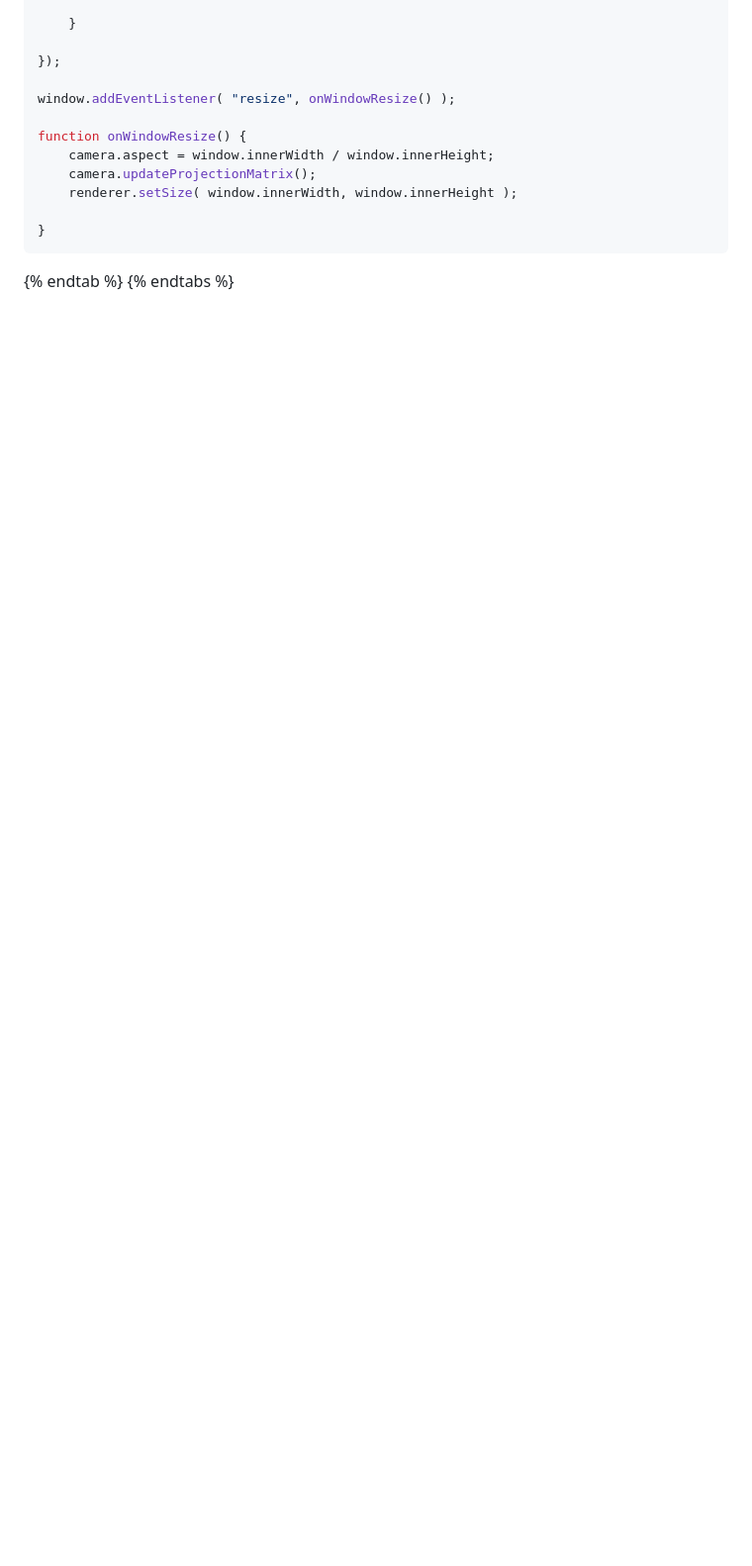
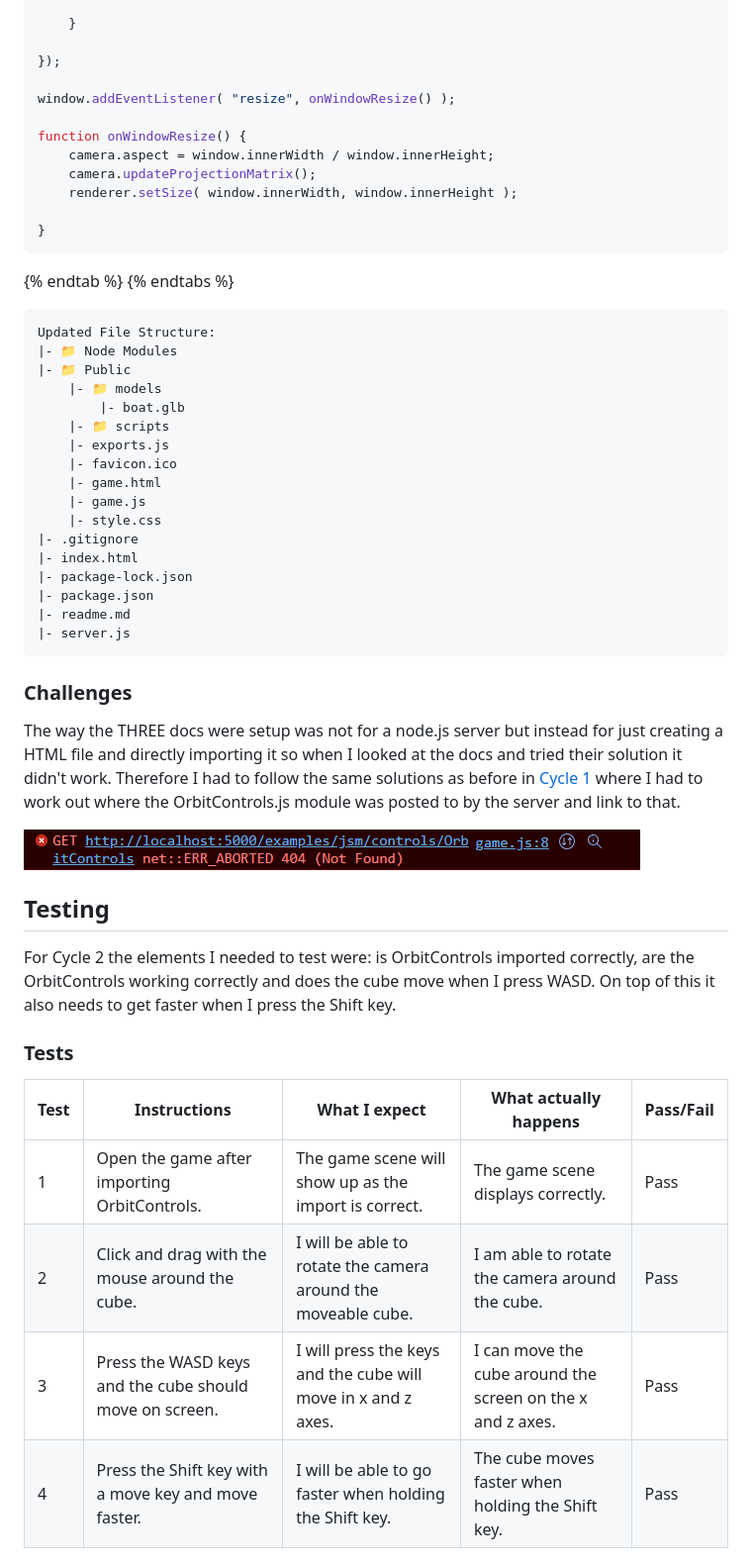
Before and after one commit to Marling-CS-Projects/jack-whatley-alevel-project, a Markdown page: design-and-development/cycle-2-spectator-tool.md, the part around the change printed below. Shown: that part at 99% size. Rendered like a GitHub page; pictures changed too: .gitbook/assets/image (4).png; blank space fills up the shorter version.

````diff
--- a/design-and-development/cycle-2-spectator-tool.md
+++ b/design-and-development/cycle-2-spectator-tool.md
@@ -195,3 +195,43 @@ function onWindowResize() {
 ```
 {% endtab %}
 {% endtabs %}
+
+```
+Updated File Structure:
+|- 📁 Node Modules
+|- 📁 Public
+    |- 📁 models
+        |- boat.glb
+    |- 📁 scripts
+    |- exports.js
+    |- favicon.ico
+    |- game.html
+    |- game.js
+    |- style.css
+|- .gitignore
+|- index.html
+|- package-lock.json
+|- package.json
+|- readme.md
+|- server.js
+```
+
+### Challenges
+
+The way the THREE docs were setup was not for a node.js server but instead for just creating a HTML file and directly importing it so when I looked at the docs and tried their solution it didn't work. Therefore I had to follow the same solutions as before in [Cycle 1](cycle-1-migration-to-three.md) where I had to work out where the OrbitControls.js module was posted to by the server and link to that.
+
+![I followed the docs link and it wasn't finding the modules.](<../.gitbook/assets/image (4).png>)
+
+## Testing
+
+For Cycle 2 the elements I needed to test were: is OrbitControls imported correctly, are the OrbitControls working correctly and does the cube move when I press WASD. On top of this it also needs to get faster when I press the Shift key.
+
+### Tests
+
+| Test | Instructions                                            | What I expect                                                 | What actually happens                                      | Pass/Fail |
+| ---- | ------------------------------------------------------- | ------------------------------------------------------------- | ---------------------------------------------------------- | --------- |
+| 1    | Open the game after importing OrbitControls.            | The game scene will show up as the import is correct.         | The game scene displays correctly.                         | Pass      |
+| 2    | Click and drag with the mouse around the cube.          | I will be able to rotate the camera around the moveable cube. | I am able to rotate the camera around the cube.            | Pass      |
+| 3    | Press the WASD keys and the cube should move on screen. | I will press the keys and the cube will move in x and z axes. | I can move the cube around the screen on the x and z axes. | Pass      |
+| 4    | Press the Shift key with a move key and move faster.    | I will be able to go faster when holding the Shift key.       | The cube moves faster when holding the Shift key.          | Pass      |
+
````
Also changed, not shown: other parts of design-and-development/cycle-2-spectator-tool.md (+3 -0 lines), 1-analysis/1.4a-features-of-the-proposed-solution.md (+2 -2 lines), design-and-development/cycle-1-migration-to-three.md (+1 -1 lines), .gitbook/assets/image (3) (1) (1).png (added), .gitbook/assets/image (3) (1).png, .gitbook/assets/image (3).png, .gitbook/assets/image (4) (1).png (added).
